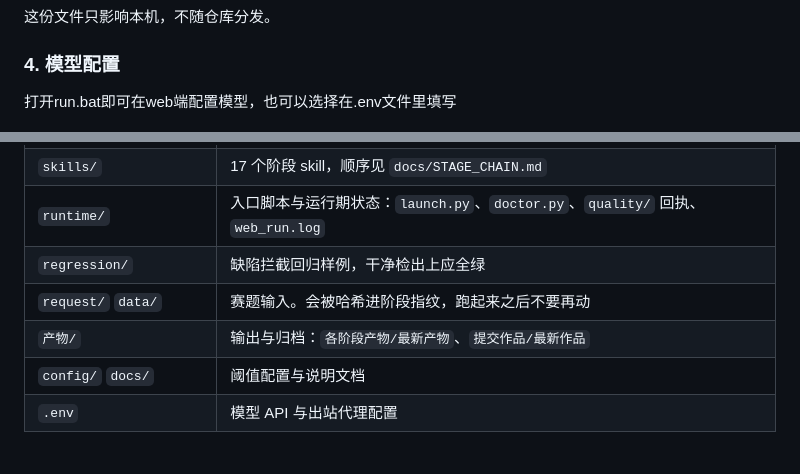
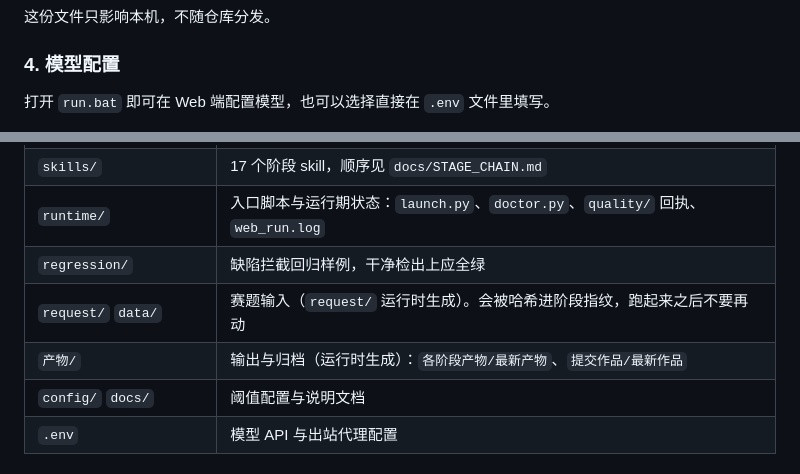
Before and after one commit to Cyllevantie/NewMathAgent, a Markdown page: README.md, 2 parts joined by grey strips. Drawn GitHub-style.

Commit message:
README：措辞统一 + 标注 request/ 与 产物/ 为运行时生成

```diff
--- a/README.md
+++ b/README.md
@@ -89,7 +91,7 @@ python runtime/doctor.py
 
 ### 4. 模型配置
 
-打开run.bat即可在web端配置模型，也可以选择在.env文件里填写
+打开 `run.bat` 即可在 Web 端配置模型，也可以选择直接在 `.env` 文件里填写。
 
 <img width="1276" alt="开屏的模型配置页：端点、密钥、模型名三个键在网页上填，模型名旁有 [1M] 勾选框，左下是「测试连接」" src="docs/images/env.png">
 
@@ -127,8 +129,8 @@ ANTHROPIC_MODEL=deepseek-flash[1M]
 | `skills/` | 17 个阶段 skill，顺序见 `docs/STAGE_CHAIN.md` |
 | `runtime/` | 入口脚本与运行期状态：`launch.py`、`doctor.py`、`quality/` 回执、`web_run.log` |
 | `regression/` | 缺陷拦截回归样例，干净检出上应全绿 |
-| `request/` `data/` | 赛题输入。会被哈希进阶段指纹，跑起来之后不要再动 |
-| `产物/` | 输出与归档：`各阶段产物/最新产物`、`提交作品/最新作品` |
+| `request/` `data/` | 赛题输入（`request/` 运行时生成）。会被哈希进阶段指纹，跑起来之后不要再动 |
+| `产物/` | 输出与归档（运行时生成）：`各阶段产物/最新产物`、`提交作品/最新作品` |
 | `config/` `docs/` | 阈值配置与说明文档 |
 | `.env` | 模型 API 与出站代理配置 |
 
```
Also changed, not shown: other parts of README.md (+9 -7 lines).
